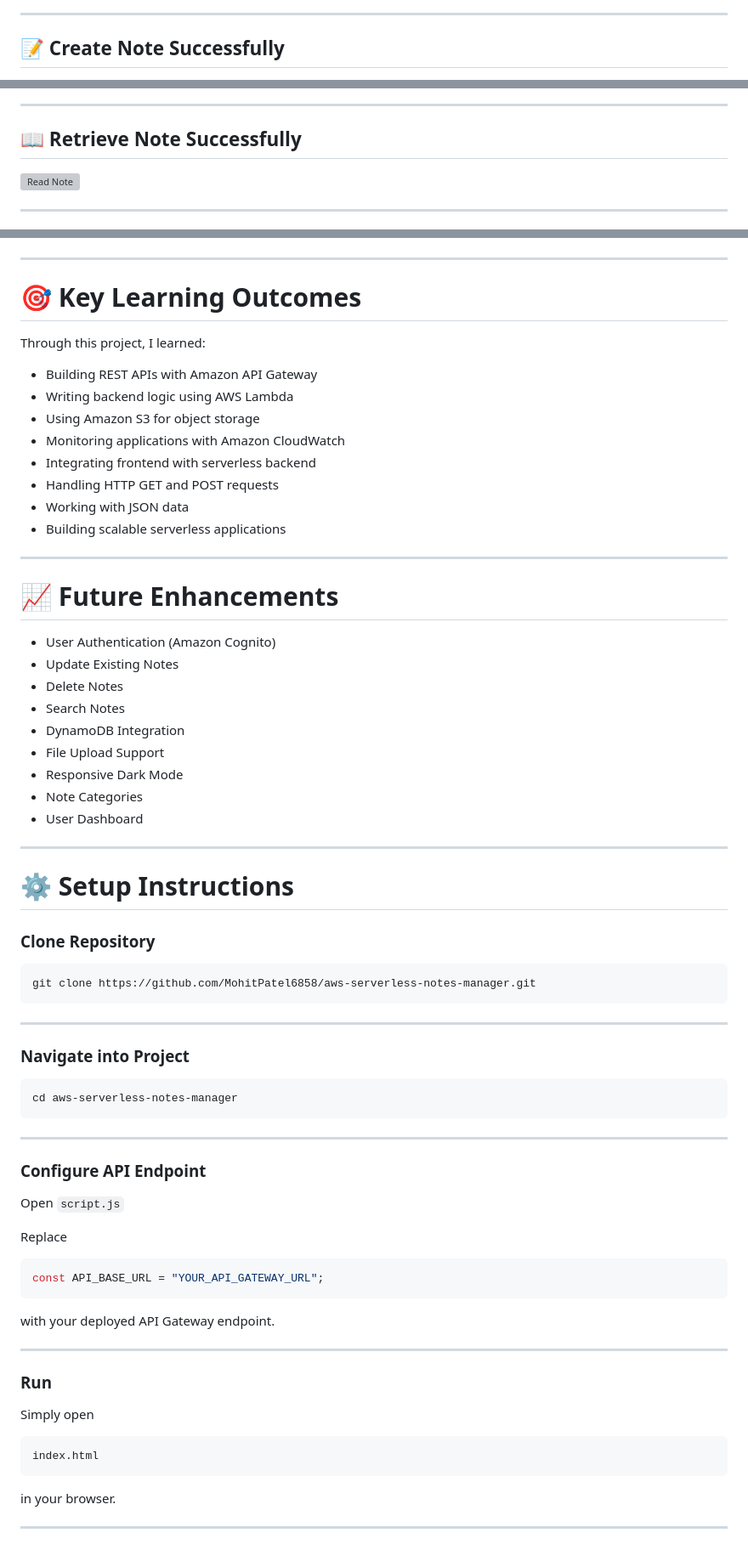
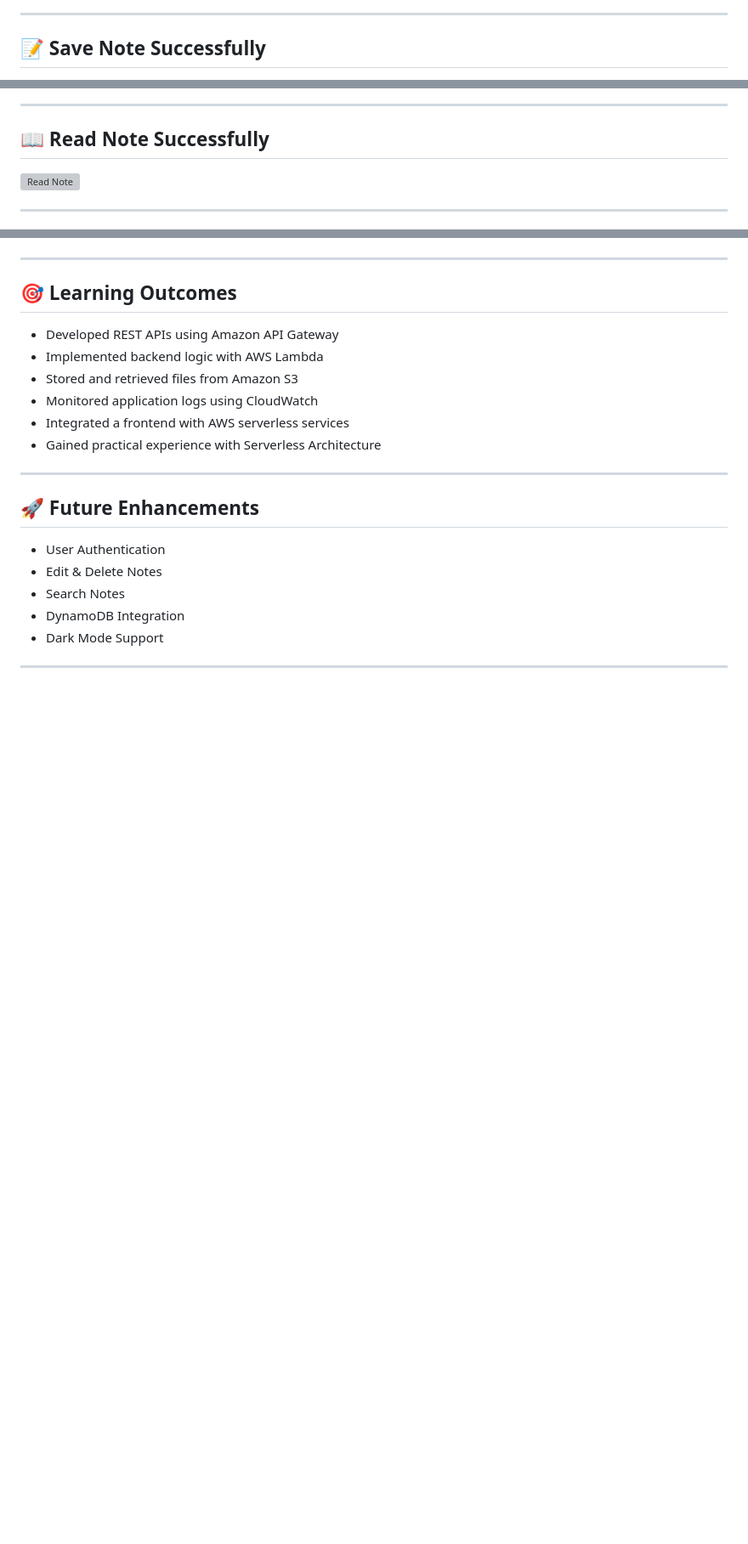
Before and after one commit to MohitPatel6858/aws-serverless-notes-manager, a Markdown page: readme.md, 3 parts joined by grey strips. Shown at 85% size. Drawn GitHub-style; blank space fills up the shorter version; grey boxes are pictures that could not be loaded.

````diff
--- a/readme.md
+++ b/readme.md
@@ -203,5 +116,5 @@ The response is displayed back to the user.
 
 ---
 
-## 📝 Create Note Successfully
+## 📝 Save Note Successfully
 
@@ -209,7 +122,7 @@ The response is displayed back to the user.
 
 ---
 
-## 📖 Retrieve Note Successfully
+## 📖 Read Note Successfully
 
 ![Read Note](images/read-note-success.png)
 
@@ -233,76 +146,24 @@ The response is displayed back to the user.
 
 ---
 
-# 🎯 Key Learning Outcomes
+## 🎯 Learning Outcomes
 
-Through this project, I learned:
-
-- Building REST APIs with Amazon API Gateway
-- Writing backend logic using AWS Lambda
-- Using Amazon S3 for object storage
-- Monitoring applications with Amazon CloudWatch
-- Integrating frontend with serverless backend
-- Handling HTTP GET and POST requests
-- Working with JSON data
-- Building scalable serverless applications
+- Developed REST APIs using Amazon API Gateway
+- Implemented backend logic with AWS Lambda
+- Stored and retrieved files from Amazon S3
+- Monitored application logs using CloudWatch
+- Integrated a frontend with AWS serverless services
+- Gained practical experience with Serverless Architecture
 
 ---
 
-# 📈 Future Enhancements
+## 🚀 Future Enhancements
 
-- User Authentication (Amazon Cognito)
-- Update Existing Notes
-- Delete Notes
+- User Authentication
+- Edit & Delete Notes
 - Search Notes
 - DynamoDB Integration
-- File Upload Support
-- Responsive Dark Mode
-- Note Categories
-- User Dashboard
+- Dark Mode Support
 
 ---
 
-# ⚙️ Setup Instructions
-
-### Clone Repository
-
-```bash
-git clone https://github.com/MohitPatel6858/aws-serverless-notes-manager.git
-```
-
----
-
-### Navigate into Project
-
-```bash
-cd aws-serverless-notes-manager
-```
-
----
-
-### Configure API Endpoint
-
-Open `script.js`
-
-Replace
-
-```javascript
-const API_BASE_URL = "YOUR_API_GATEWAY_URL";
-```
-
-with your deployed API Gateway endpoint.
-
----
-
-### Run
-
-Simply open
-
-```
-index.html
-```
-
-in your browser.
-
----
-
````
Also changed, not shown: other parts of readme.md (+46 -160 lines).
